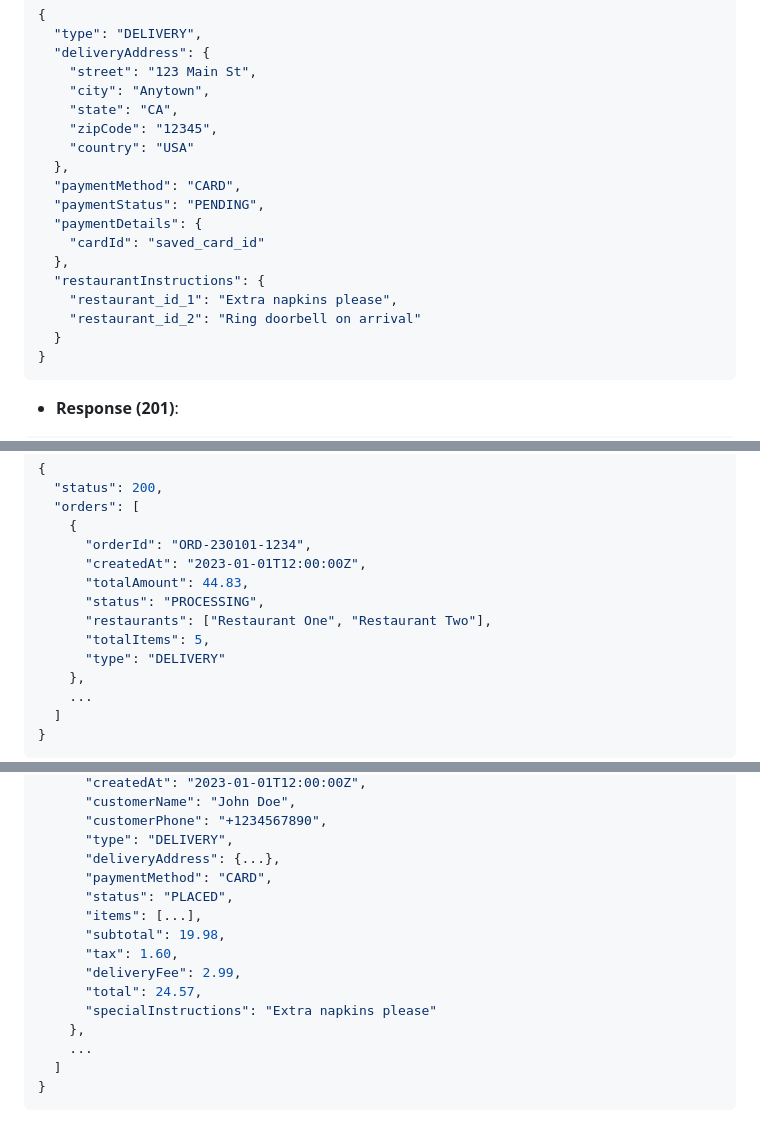
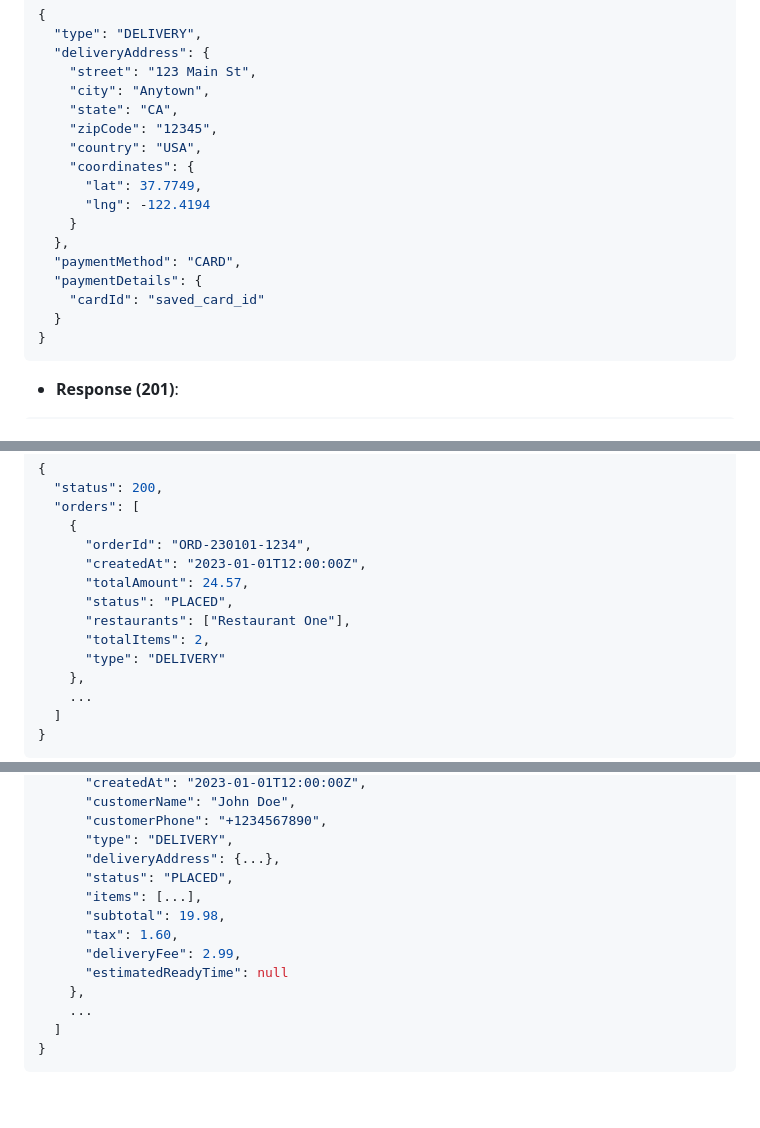
Before and after one commit to IT22052124/Cloud-Native-Food-Ordering-Delivery-System, a Markdown page: order/README.md, 3 parts joined by grey strips. Rendered like a GitHub page; blank space fills up the shorter version.

````diff
--- a/order/README.md
+++ b/order/README.md
@@ -264,16 +224,15 @@ Creates an order from the current cart items, supporting multiple restaurants.
     "city": "Anytown",
     "state": "CA",
     "zipCode": "12345",
-    "country": "USA"
+    "country": "USA",
+    "coordinates": {
+      "lat": 37.7749,
+      "lng": -122.4194
+    }
   },
   "paymentMethod": "CARD",
-  "paymentStatus": "PENDING",
   "paymentDetails": {
     "cardId": "saved_card_id"
-  },
-  "restaurantInstructions": {
-    "restaurant_id_1": "Extra napkins please",
-    "restaurant_id_2": "Ring doorbell on arrival"
   }
 }
 ```
@@ -392,10 +348,10 @@ Retrieves all orders for the authenticated user.
     {
       "orderId": "ORD-230101-1234",
       "createdAt": "2023-01-01T12:00:00Z",
-      "totalAmount": 44.83,
-      "status": "PROCESSING",
-      "restaurants": ["Restaurant One", "Restaurant Two"],
-      "totalItems": 5,
+      "totalAmount": 24.57,
+      "status": "PLACED",
+      "restaurants": ["Restaurant One"],
+      "totalItems": 2,
       "type": "DELIVERY"
     },
     ...
@@ -427,14 +383,12 @@ Retrieves all orders for the authenticated restaurant.
       "customerPhone": "+1234567890",
       "type": "DELIVERY",
       "deliveryAddress": {...},
-      "paymentMethod": "CARD",
       "status": "PLACED",
       "items": [...],
       "subtotal": 19.98,
       "tax": 1.60,
       "deliveryFee": 2.99,
-      "total": 24.57,
-      "specialInstructions": "Extra napkins please"
+      "estimatedReadyTime": null
     },
     ...
   ]
````
Also changed, not shown: other parts of order/README.md (+37 -77 lines).
